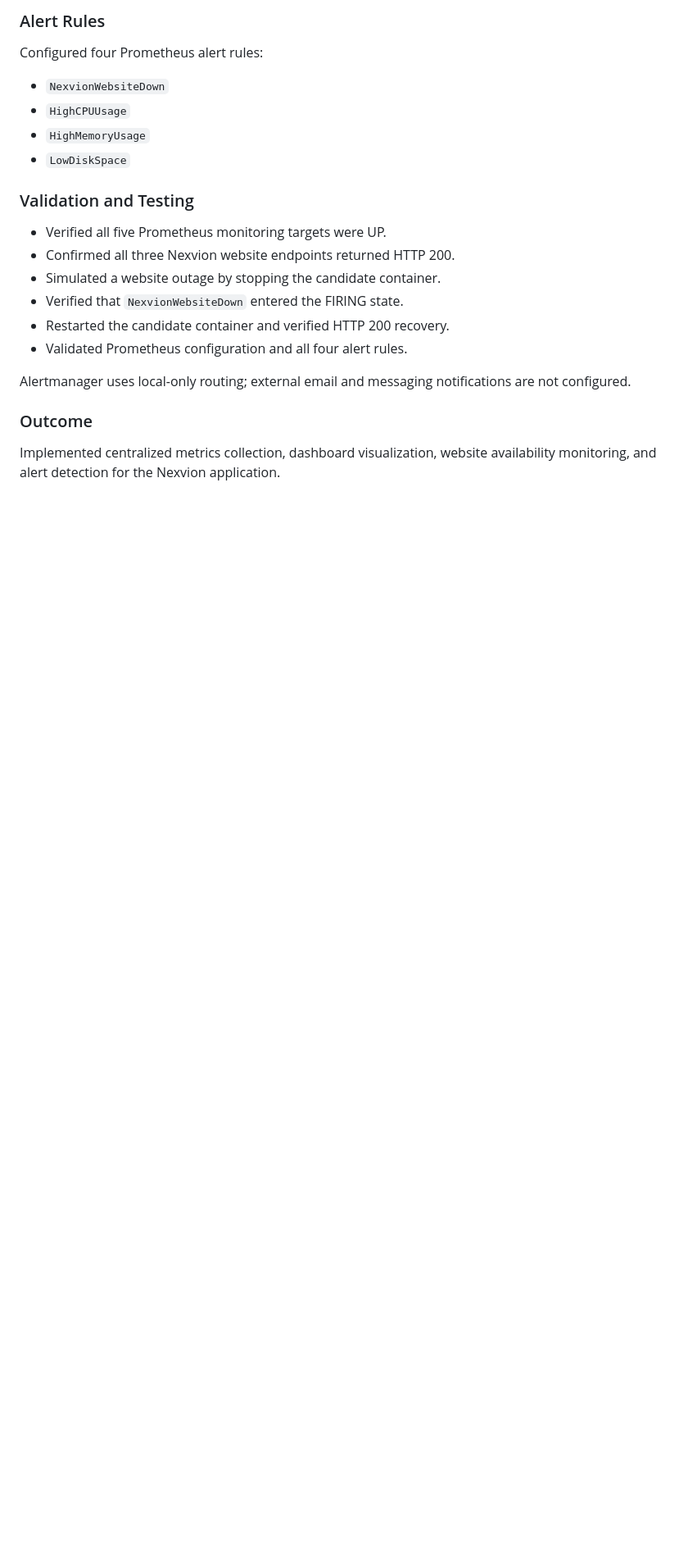
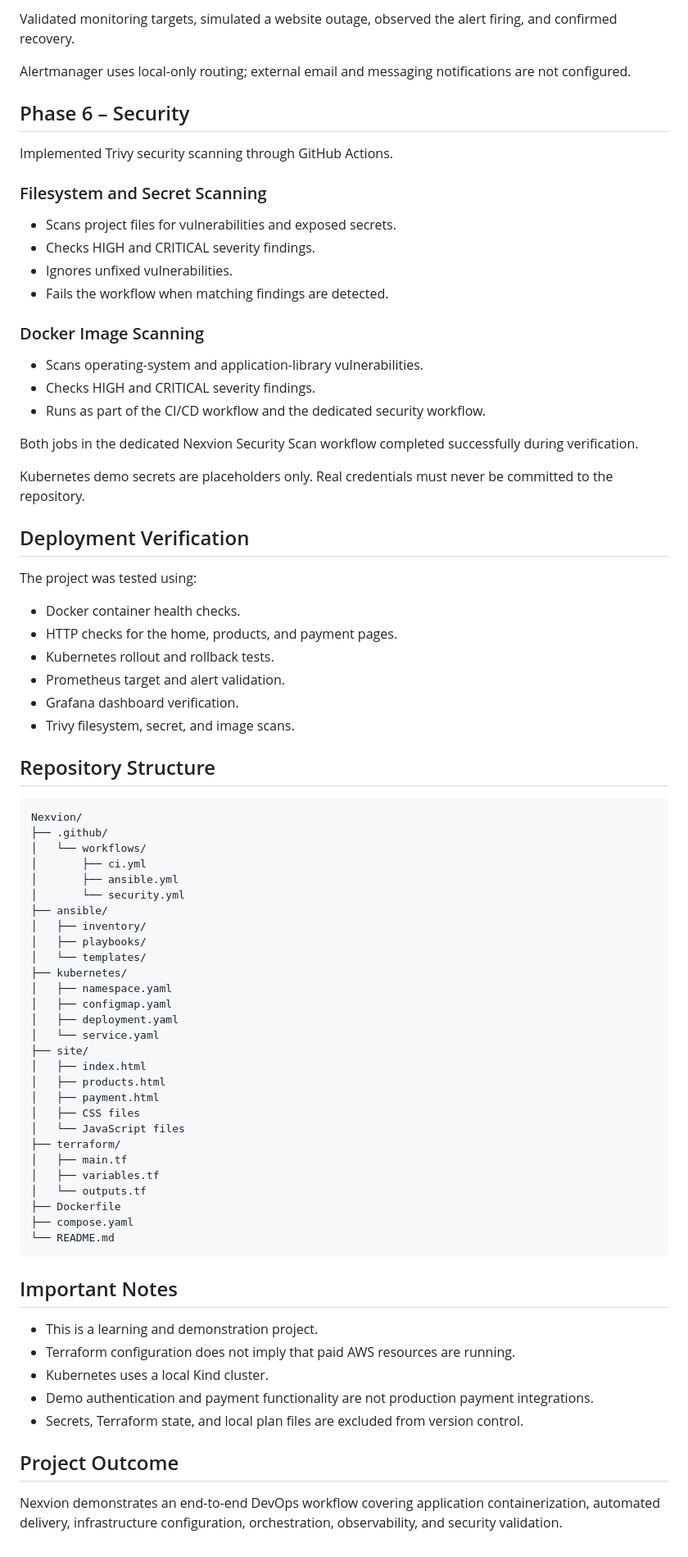
Before and after one commit to CloudWithC/Nexvion, a Markdown page: README.md, the part around one of its changes. Shown at 82% size. Drawn GitHub-style; blank space fills up the shorter version.

Commit message:
Complete Nexvion project documentation

````diff
--- a/README.md
+++ b/README.md
@@ -109,22 +115,80 @@ The Grafana dashboard includes:
-### Alert Rules
-
-Configured four Prometheus alert rules:
-- `NexvionWebsiteDown`
-- `HighCPUUsage`
-- `HighMemoryUsage`
-- `LowDiskSpace`
-
-### Validation and Testing
-
-- Verified all five Prometheus monitoring targets were UP.
-- Confirmed all three Nexvion website endpoints returned HTTP 200.
-- Simulated a website outage by stopping the candidate container.
-- Verified that `NexvionWebsiteDown` entered the FIRING state.
-- Restarted the candidate container and verified HTTP 200 recovery.
-- Validated Prometheus configuration and all four alert rules.
+Validated monitoring targets, simulated a website outage, observed the alert firing, and confirmed recovery.
 
 Alertmanager uses local-only routing; external email and messaging notifications are not configured.
 
-### Outcome
+## Phase 6 – Security
 
-Implemented centralized metrics collection, dashboard visualization, website availability monitoring, and alert detection for the Nexvion application.
+Implemented Trivy security scanning through GitHub Actions.
+
+### Filesystem and Secret Scanning
+
+- Scans project files for vulnerabilities and exposed secrets.
+- Checks HIGH and CRITICAL severity findings.
+- Ignores unfixed vulnerabilities.
+- Fails the workflow when matching findings are detected.
+
+### Docker Image Scanning
+
+- Scans operating-system and application-library vulnerabilities.
+- Checks HIGH and CRITICAL severity findings.
+- Runs as part of the CI/CD workflow and the dedicated security workflow.
+
+Both jobs in the dedicated Nexvion Security Scan workflow completed successfully during verification.
+
+Kubernetes demo secrets are placeholders only. Real credentials must never be committed to the repository.
+
+## Deployment Verification
+
+The project was tested using:
+
+- Docker container health checks.
+- HTTP checks for the home, products, and payment pages.
+- Kubernetes rollout and rollback tests.
+- Prometheus target and alert validation.
+- Grafana dashboard verification.
+- Trivy filesystem, secret, and image scans.
+
+## Repository Structure
+
+```text
+Nexvion/
+├── .github/
+│   └── workflows/
+│       ├── ci.yml
+│       ├── ansible.yml
+│       └── security.yml
+├── ansible/
+│   ├── inventory/
+│   ├── playbooks/
+│   └── templates/
+├── kubernetes/
+│   ├── namespace.yaml
+│   ├── configmap.yaml
+│   ├── deployment.yaml
+│   └── service.yaml
+├── site/
+│   ├── index.html
+│   ├── products.html
+│   ├── payment.html
+│   ├── CSS files
+│   └── JavaScript files
+├── terraform/
+│   ├── main.tf
+│   ├── variables.tf
+│   └── outputs.tf
+├── Dockerfile
+├── compose.yaml
+└── README.md
+```
+
+## Important Notes
+
+- This is a learning and demonstration project.
+- Terraform configuration does not imply that paid AWS resources are running.
+- Kubernetes uses a local Kind cluster.
+- Demo authentication and payment functionality are not production payment integrations.
+- Secrets, Terraform state, and local plan files are excluded from version control.
+
+## Project Outcome
+
+Nexvion demonstrates an end-to-end DevOps workflow covering application containerization, automated delivery, infrastructure configuration, orchestration, observability, and security validation.
````
Also changed, not shown: other parts of README.md (+89 -83 lines).
